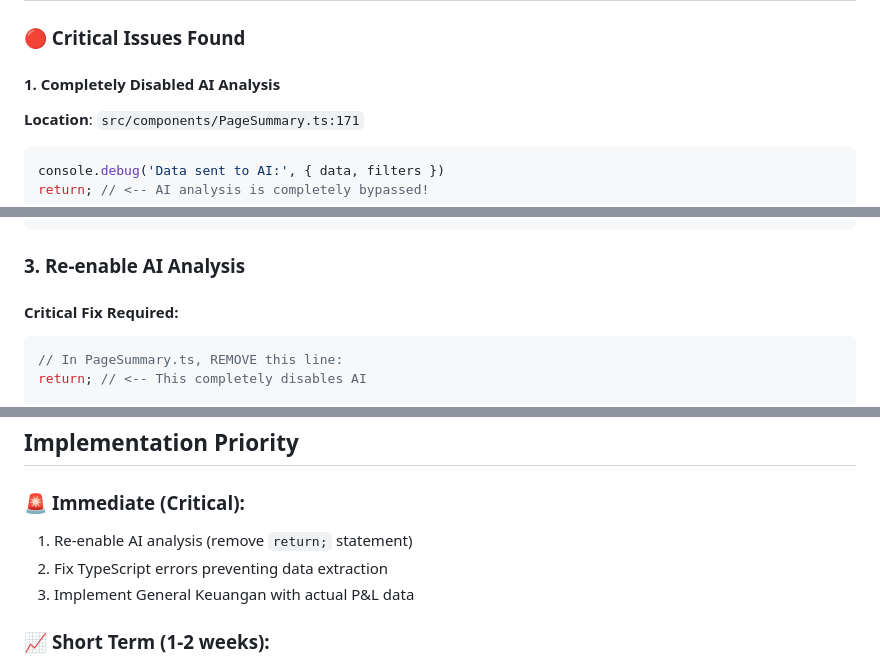
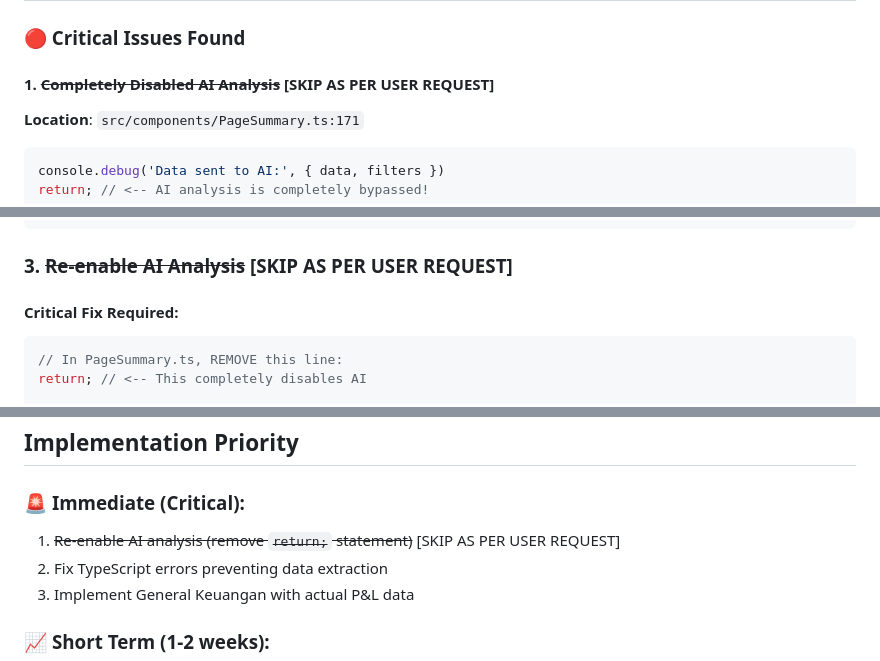
Before and after one commit to elangfb/finalyticselangver, a Markdown page: docs/.ai/CURRENT_IMPLEMENTATION_IMPROVEMENTS.md, 3 parts joined by grey strips. GitHub-like rendering.

Commit message:
docs: skip disabled ai analysis

````diff
--- a/docs/.ai/CURRENT_IMPLEMENTATION_IMPROVEMENTS.md
+++ b/docs/.ai/CURRENT_IMPLEMENTATION_IMPROVEMENTS.md
@@ -8,7 +8,7 @@ This guide provides a detailed analysis of the current token reduction implement
 
 ### 🔴 Critical Issues Found
 
-#### 1. **Completely Disabled AI Analysis**
+#### 1. ~~**Completely Disabled AI Analysis**~~ [SKIP AS PER USER REQUEST]
 **Location**: `src/components/PageSummary.ts:171`
 ```typescript
 console.debug('Data sent to AI:', { data, filters })
@@ -229,7 +229,7 @@ const extractFinancialData = (reports) => {
 };
 ```
 
-### 3. **Re-enable AI Analysis**
+### 3. ~~**Re-enable AI Analysis**~~ [SKIP AS PER USER REQUEST]
 
 #### Critical Fix Required:
 ```typescript
@@ -325,7 +325,7 @@ const logTokenUsage = (sectionName, data) => {
 ## Implementation Priority
 
 ### 🚨 **Immediate (Critical)**:
-1. Re-enable AI analysis (remove `return;` statement)
+1. ~~Re-enable AI analysis (remove `return;` statement)~~ [SKIP AS PER USER REQUEST]
 2. Fix TypeScript errors preventing data extraction
 3. Implement General Keuangan with actual P&L data
 
````
